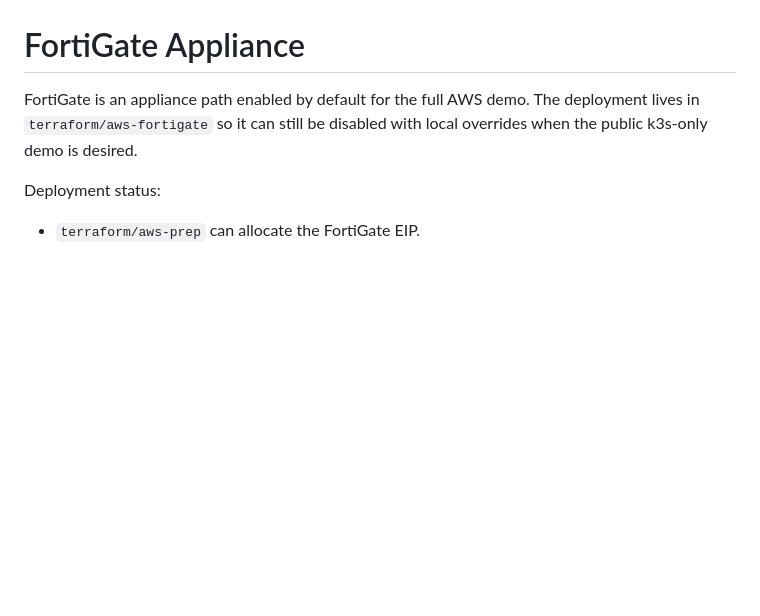
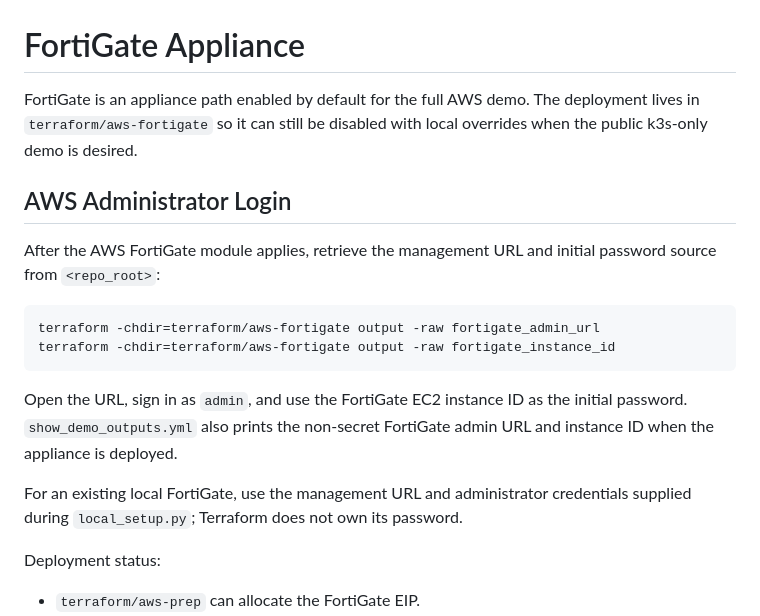
Before and after one commit to mabutterfield/fortiaigate_demo, a Markdown page: docs/fortigate.md, the part around the change. Drawn GitHub-style; blank space fills up the shorter version.

````diff
--- a/docs/fortigate.md
+++ b/docs/fortigate.md
@@ -3,6 +3,24 @@
 FortiGate is an appliance path enabled by default for the full AWS demo. The
 deployment lives in `terraform/aws-fortigate` so it can still be disabled with
 local overrides when the public k3s-only demo is desired.
+
+## AWS Administrator Login
+
+After the AWS FortiGate module applies, retrieve the management URL and initial
+password source from `<repo_root>`:
+
+```bash
+terraform -chdir=terraform/aws-fortigate output -raw fortigate_admin_url
+terraform -chdir=terraform/aws-fortigate output -raw fortigate_instance_id
+```
+
+Open the URL, sign in as `admin`, and use the FortiGate EC2 instance ID as the
+initial password. `show_demo_outputs.yml` also prints the non-secret FortiGate
+admin URL and instance ID when the appliance is deployed.
+
+For an existing local FortiGate, use the management URL and administrator
+credentials supplied during `local_setup.py`; Terraform does not own its
+password.
 
 Deployment status:
 
````
Also changed, not shown: docs/fortiweb.md (+44 -0 lines).
